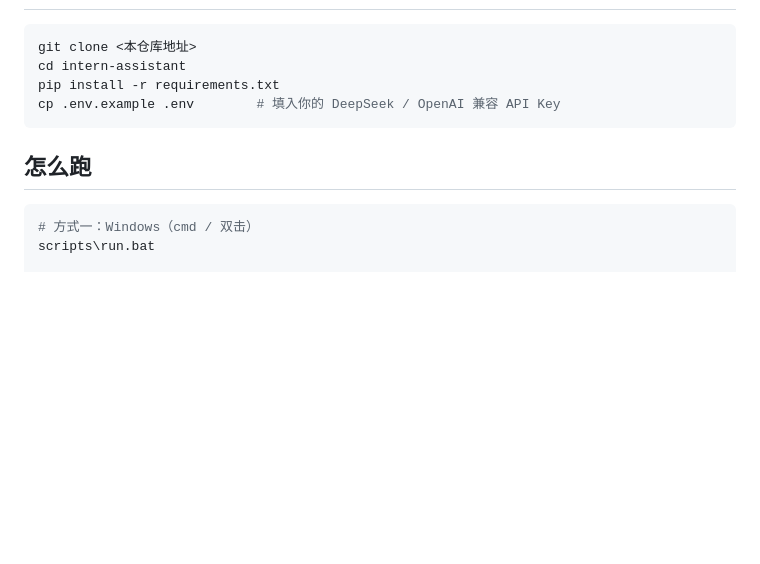
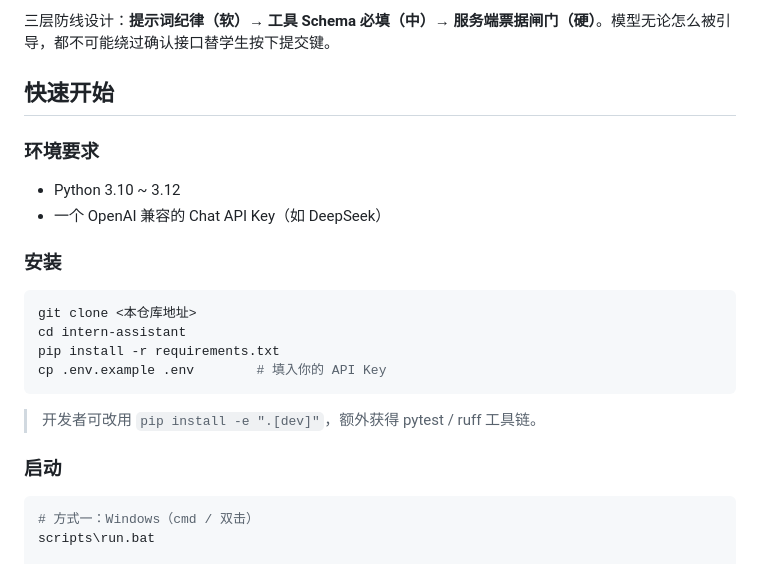
Before and after one commit to jiangyouping0828/education_practice, a Markdown page: README.md, the part around one of its changes. Drawn GitHub-style; blank space fills up the shorter version.

````diff
--- a/README.md
+++ b/README.md
@@ -12,12 +44,24 @@
+三层防线设计：**提示词纪律（软）→ 工具 Schema 必填（中）→ 服务端票据闸门（硬）**。模型无论怎么被引导，都不可能绕过确认接口替学生按下提交键。
+
+## 快速开始
+
+### 环境要求
+
+- Python 3.10 ~ 3.12
+- 一个 OpenAI 兼容的 Chat API Key（如 DeepSeek）
+
+### 安装
 
 ```bash
 git clone <本仓库地址>
 cd intern-assistant
 pip install -r requirements.txt
-cp .env.example .env        # 填入你的 DeepSeek / OpenAI 兼容 API Key
+cp .env.example .env        # 填入你的 API Key
 ```
 
-## 怎么跑
+> 开发者可改用 `pip install -e ".[dev]"`，额外获得 pytest / ruff 工具链。
+
+### 启动
 
 ```bash
 # 方式一：Windows（cmd / 双击）
````
Also changed, not shown: other parts of README.md (+114 -19 lines).
